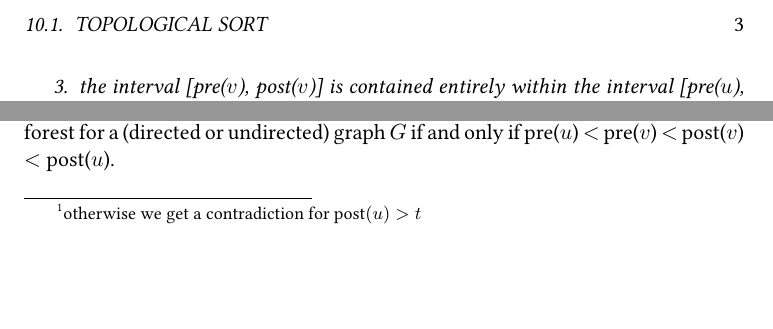
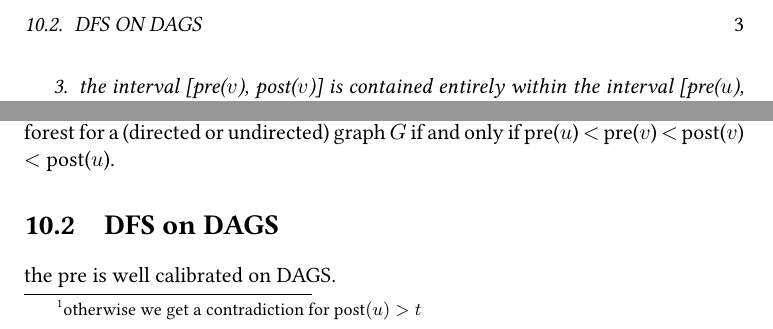
Before and after one commit to dudupo/DAST, a LaTeX thesis (tex/lectures-TA/lec-topologicalsort.tex): two parts of page 3 of 3, joined at a grey line, cut at the place of the change, the shorter picture padded with empty space. The pictures show the PDF file pdfs/lec-topologicalsort.pdf that the author committed with the source.

Commit message:
compiling -Thu Sep 12 05:06:45 PM IDT 2024

```diff
--- a/tex/lectures-TA/lec-topologicalsort.tex
+++ b/tex/lectures-TA/lec-topologicalsort.tex
@@ -116,6 +116,10 @@ In any depth-first search of a (directed or undirected) graph $G = (V, E)$, for
   Vertex $v$ is a proper descendant of vertex $u$ in the depth-first forest for a (directed or undirected) graph $G$ if and only if pre($u$) $<$ pre($v$) $<$ post($v$) $<$ post($u$).
 \end{corollary}
 
+
+\section{DFS on DAGS}
+the pre is well calibrated on DAGS.
+
   %%\paragraph{Problem. Two Chess Pieces.}
  %Moti has a tree with n nodes. He is willing to share it with you, which means you can operate on it.
 
```
Also changed, not shown: pdfs/lec-topologicalsort.pdf.
